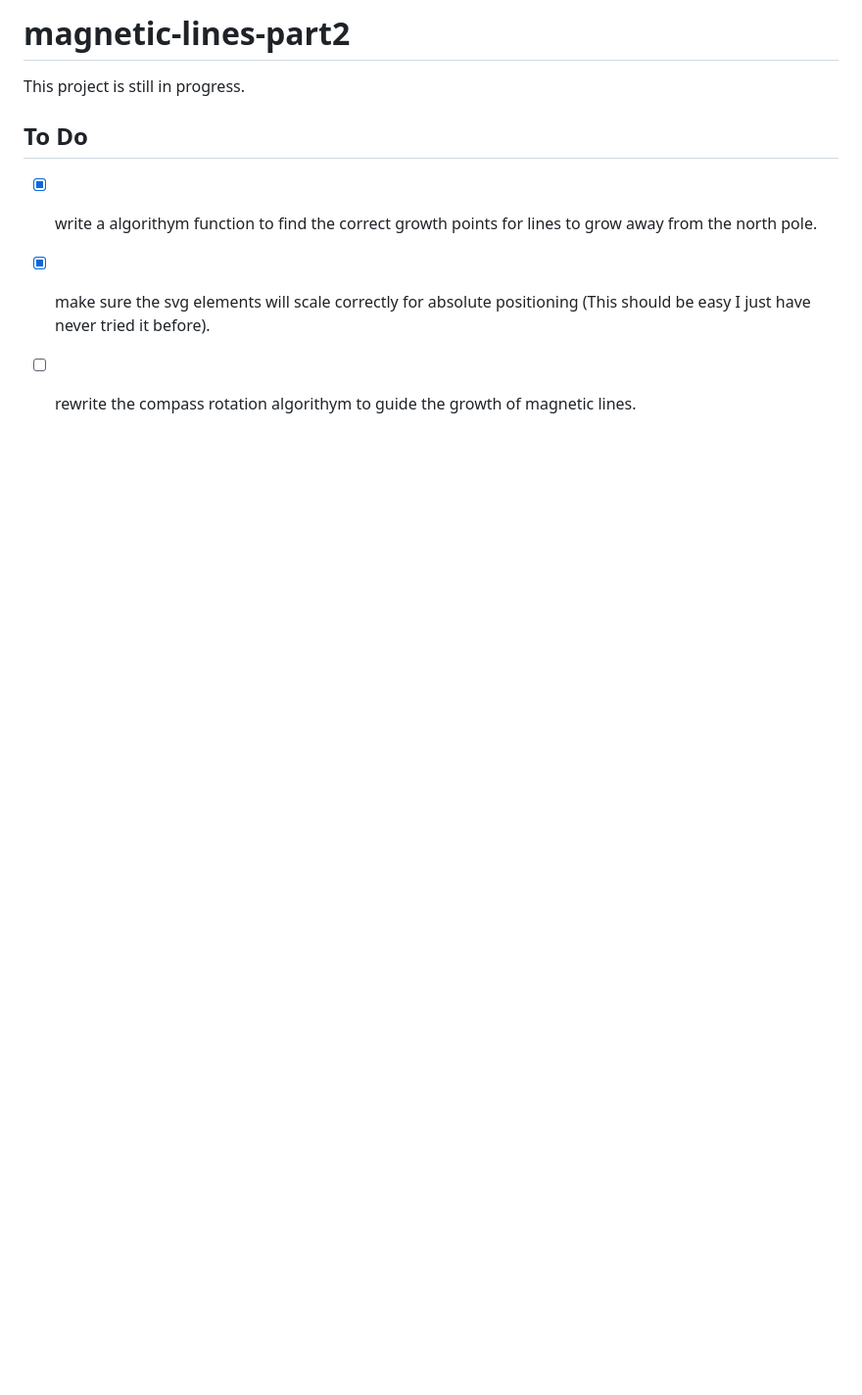
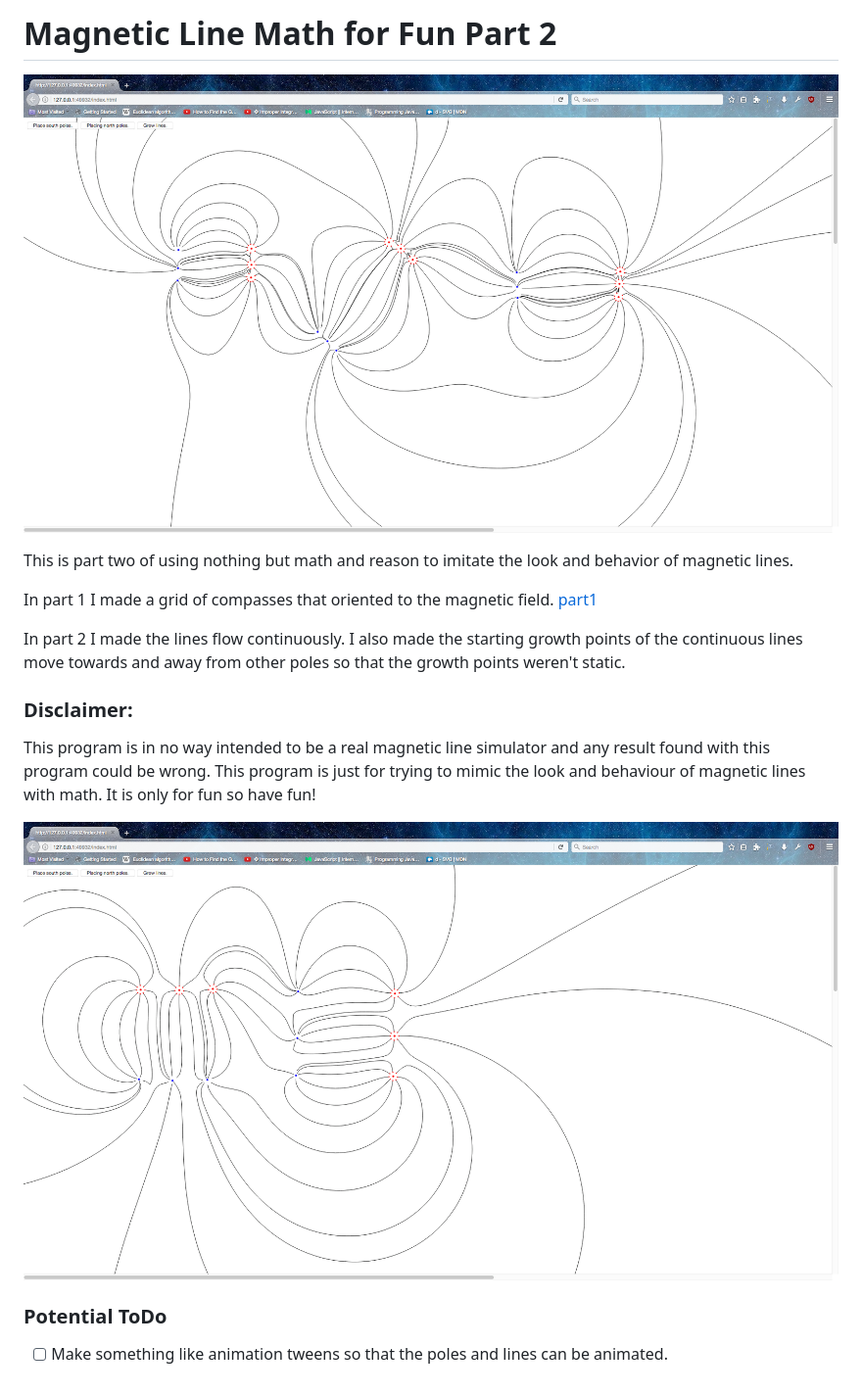
Before and after one commit to JonTheMathMan/magnetic-lines-part2, a Markdown page: README.md, the part around the change. Shown at 98% size. Rendered like a GitHub page; pictures changed too: screenshot1.png (added), screenshot2.png (added); blank space fills up the shorter version.

```diff
--- a/README.md
+++ b/README.md
@@ -1,8 +1,17 @@
-# magnetic-lines-part2
+# Magnetic Line Math for Fun Part 2
+![alt text](screenshot1.png)
 
-This project is still in progress.
+This is part two of using nothing but math and reason to imitate the look and behavior of magnetic lines.
 
-## To Do
-- [X] write a algorithym function to find the correct growth points for lines to grow away from the north pole.
-- [X] make sure the svg elements will scale correctly for absolute positioning (This should be easy I just have never tried it before).
-- [ ] rewrite the compass rotation algorithym to guide the growth of magnetic lines.
+In part 1 I made a grid of compasses that oriented to the magnetic field. [part1](www.github.com/jonthemathman/magnetic-lines-part1)
+
+In part 2 I made the lines flow continuously. I also made the starting growth points of the continuous lines move towards and away from other poles so that the growth points weren't static.
+
+### Disclaimer:
+This program is in no way intended to be a real magnetic line simulator and any result found with this program could be wrong. This program is just for trying to mimic the look and behaviour of magnetic lines with math. It is only for fun so have fun!
+
+![alt text](screenshot2.png)
+
+### Potential ToDo
+
+- [ ] Make something like animation tweens so that the poles and lines can be animated.
```
Also changed, not shown: 6 other files.
